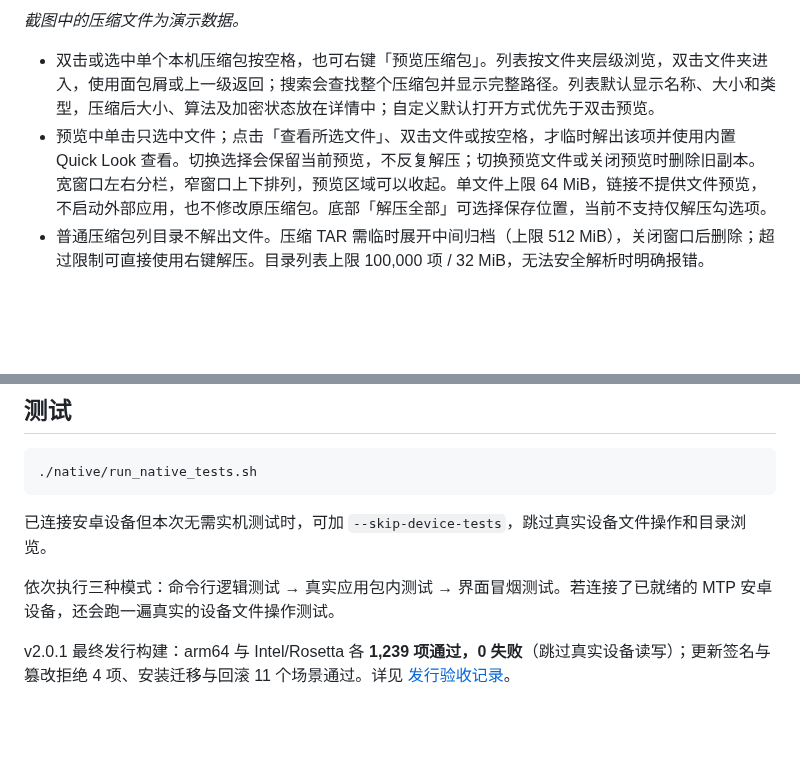
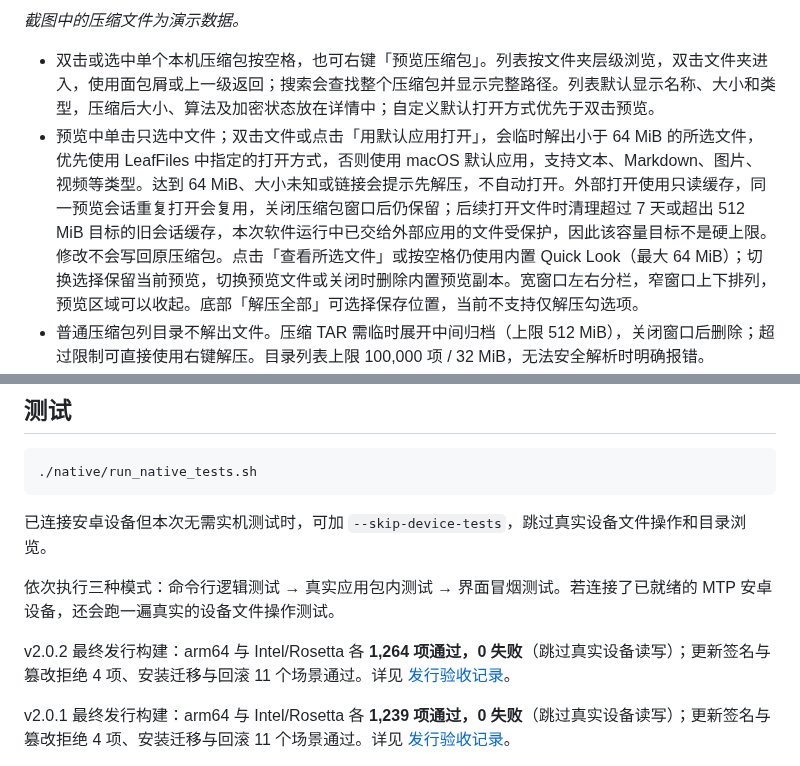
Before and after one commit to fakerUZI/macos_winfile, a Markdown page: README.md, 2 parts joined by grey strips. GitHub-like rendering; blank space fills up the shorter version.

```diff
--- a/README.md
+++ b/README.md
@@ -181,7 +181,7 @@ LeafFiles 不试图取代访达，而是补上这些空白。它**不开沙盒**
 *截图中的压缩文件为演示数据。*
 
 - 双击或选中单个本机压缩包按空格，也可右键「预览压缩包」。列表按文件夹层级浏览，双击文件夹进入，使用面包屑或上一级返回；搜索会查找整个压缩包并显示完整路径。列表默认显示名称、大小和类型，压缩后大小、算法及加密状态放在详情中；自定义默认打开方式优先于双击预览。
-- 预览中单击只选中文件；点击「查看所选文件」、双击文件或按空格，才临时解出该项并使用内置 Quick Look 查看。切换选择会保留当前预览，不反复解压；切换预览文件或关闭预览时删除旧副本。宽窗口左右分栏，窄窗口上下排列，预览区域可以收起。单文件上限 64 MiB，链接不提供文件预览，不启动外部应用，也不修改原压缩包。底部「解压全部」可选择保存位置，当前不支持仅解压勾选项。
+- 预览中单击只选中文件；双击文件或点击「用默认应用打开」，会临时解出小于 64 MiB 的所选文件，优先使用 LeafFiles 中指定的打开方式，否则使用 macOS 默认应用，支持文本、Markdown、图片、视频等类型。达到 64 MiB、大小未知或链接会提示先解压，不自动打开。外部打开使用只读缓存，同一预览会话重复打开会复用，关闭压缩包窗口后仍保留；后续打开文件时清理超过 7 天或超出 512 MiB 目标的旧会话缓存，本次软件运行中已交给外部应用的文件受保护，因此该容量目标不是硬上限。修改不会写回原压缩包。点击「查看所选文件」或按空格仍使用内置 Quick Look（最大 64 MiB）；切换选择保留当前预览，切换预览文件或关闭时删除内置预览副本。宽窗口左右分栏，窄窗口上下排列，预览区域可以收起。底部「解压全部」可选择保存位置，当前不支持仅解压勾选项。
 - 普通压缩包列目录不解出文件。压缩 TAR 需临时展开中间归档（上限 512 MiB），关闭窗口后删除；超过限制可直接使用右键解压。目录列表上限 100,000 项 / 32 MiB，无法安全解析时明确报错。
 - 新增 ZIPX、Zstandard（`.zst/.zstd`）、LZMA、Unix compress（`.Z`）、CAB、ARJ、LZH/LHA、CPIO、AR、DEB、RPM 和 XAR 解压。软件包仅解出归档内容，不执行安装；支持范围取决于包内算法，不兼容的变体会提示失败。
 - 右键可选择「解压到当前文件夹」「解压到独立文件夹」或「解压到…」自选位置；微信清理和分类等聚合页面默认解压到各压缩包所在目录。
@@ -284,6 +284,8 @@ v1.1.0 及更早版本需先手动升级到 v1.2.0 一次。维护者的密钥
 已连接安卓设备但本次无需实机测试时，可加 `--skip-device-tests`，跳过真实设备文件操作和目录浏览。
 
 依次执行三种模式：命令行逻辑测试 → 真实应用包内测试 → 界面冒烟测试。若连接了已就绪的 MTP 安卓设备，还会跑一遍真实的设备文件操作测试。
+
+v2.0.2 最终发行构建：arm64 与 Intel/Rosetta 各 **1,264 项通过，0 失败**（跳过真实设备读写）；更新签名与篡改拒绝 4 项、安装迁移与回滚 11 个场景通过。详见 [发行验收记录](docs/qa/2026-10-24-release-2.0.2.md)。
 
 v2.0.1 最终发行构建：arm64 与 Intel/Rosetta 各 **1,239 项通过，0 失败**（跳过真实设备读写）；更新签名与篡改拒绝 4 项、安装迁移与回滚 11 个场景通过。详见 [发行验收记录](docs/qa/2026-10-24-release-2.0.1.md)。
 
```
Also changed, not shown: other parts of README.md (+8 -8 lines), README.en.md (+13 -9 lines), docs/qa/2026-10-24-archive-default-open.md (added, +41 -0 lines), docs/qa/2026-10-24-release-2.0.2.md (added, +24 -0 lines), docs/qa/2026-10-24-single-icon-menus.md (added, +16 -0 lines), docs/releases/v2.0.2.md (added, +42 -0 lines), docs/screenshots/archive-default-open.png (added), 11 other files.
